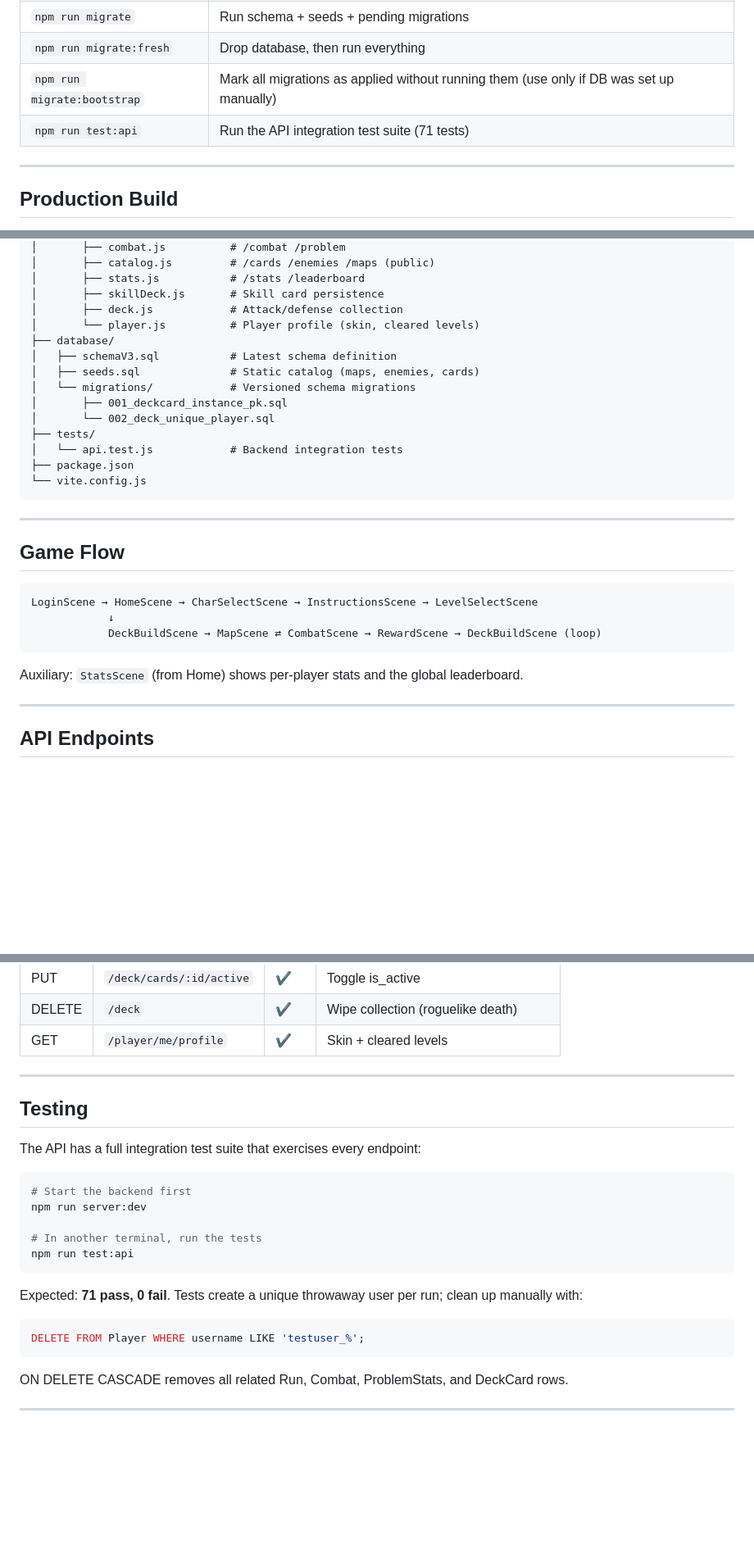
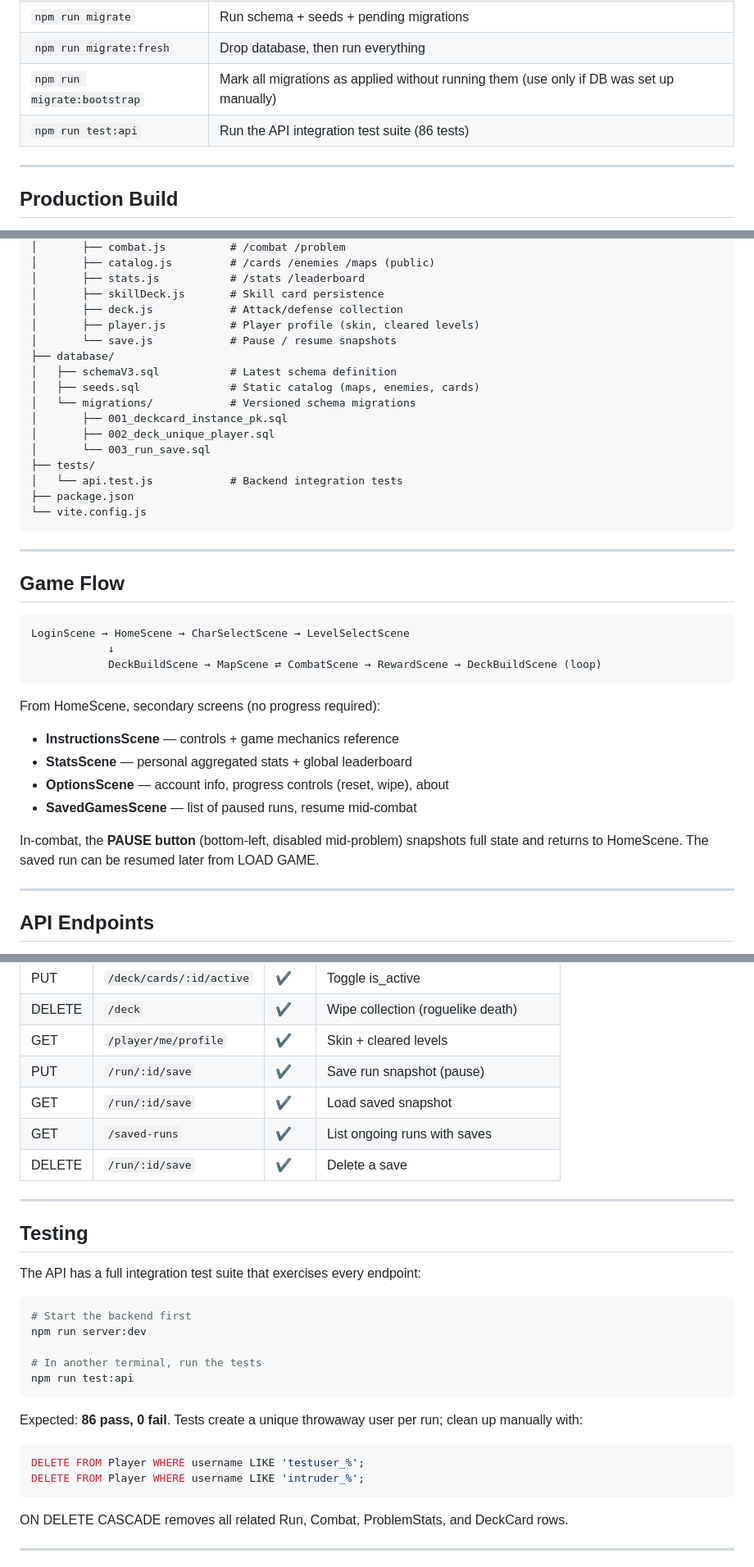
Before and after one commit to marianaaramirez/game-repo, a Markdown page: README.md, 3 parts joined by grey strips. Shown at 82% size. Drawn GitHub-style; blank space fills up the shorter version.

Commit message:
Enhance README.md to reflect updates in API test suite and game scenes, and document pause/resume functionality with saved game management

````diff
--- a/README.md
+++ b/README.md
@@ -154,7 +154,7 @@ You can also click **SKIP (offline)** to play without backend tracking.
 | `npm run migrate` | Run schema + seeds + pending migrations |
 | `npm run migrate:fresh` | Drop database, then run everything |
 | `npm run migrate:bootstrap` | Mark all migrations as applied without running them (use only if DB was set up manually) |
-| `npm run test:api` | Run the API integration test suite (71 tests) |
+| `npm run test:api` | Run the API integration test suite (86 tests) |
 
 ---
 
@@ -210,13 +210,15 @@ game-repo/
 │       ├── stats.js           # /stats /leaderboard
 │       ├── skillDeck.js       # Skill card persistence
 │       ├── deck.js            # Attack/defense collection
-│       └── player.js          # Player profile (skin, cleared levels)
+│       ├── player.js          # Player profile (skin, cleared levels)
+│       └── save.js            # Pause / resume snapshots
 ├── database/
 │   ├── schemaV3.sql           # Latest schema definition
 │   ├── seeds.sql              # Static catalog (maps, enemies, cards)
 │   └── migrations/            # Versioned schema migrations
 │       ├── 001_deckcard_instance_pk.sql
-│       └── 002_deck_unique_player.sql
+│       ├── 002_deck_unique_player.sql
+│       └── 003_run_save.sql
 ├── tests/
 │   └── api.test.js            # Backend integration tests
 ├── package.json
@@ -228,12 +230,19 @@ game-repo/
 ## Game Flow
 
 ```
-LoginScene → HomeScene → CharSelectScene → InstructionsScene → LevelSelectScene
+LoginScene → HomeScene → CharSelectScene → LevelSelectScene
             ↓
             DeckBuildScene → MapScene ⇄ CombatScene → RewardScene → DeckBuildScene (loop)
 ```
 
-Auxiliary: `StatsScene` (from Home) shows per-player stats and the global leaderboard.
+From HomeScene, secondary screens (no progress required):
+
+- **InstructionsScene** — controls + game mechanics reference
+- **StatsScene** — personal aggregated stats + global leaderboard
+- **OptionsScene** — account info, progress controls (reset, wipe), about
+- **SavedGamesScene** — list of paused runs, resume mid-combat
+
+In-combat, the **PAUSE button** (bottom-left, disabled mid-problem) snapshots full state and returns to HomeScene. The saved run can be resumed later from LOAD GAME.
 
 ---
 
@@ -266,6 +275,10 @@ All endpoints are mounted under `/api`. Endpoints marked **AUTH** require an `Au
 | PUT | `/deck/cards/:id/active` | ✔ | Toggle is_active |
 | DELETE | `/deck` | ✔ | Wipe collection (roguelike death) |
 | GET | `/player/me/profile` | ✔ | Skin + cleared levels |
+| PUT | `/run/:id/save` | ✔ | Save run snapshot (pause) |
+| GET | `/run/:id/save` | ✔ | Load saved snapshot |
+| GET | `/saved-runs` | ✔ | List ongoing runs with saves |
+| DELETE | `/run/:id/save` | ✔ | Delete a save |
 
 ---
 
@@ -281,10 +294,11 @@ npm run server:dev
 npm run test:api
 ```
 
-Expected: **71 pass, 0 fail**. Tests create a unique throwaway user per run; clean up manually with:
+Expected: **86 pass, 0 fail**. Tests create a unique throwaway user per run; clean up manually with:
 
 ```sql
 DELETE FROM Player WHERE username LIKE 'testuser_%';
+DELETE FROM Player WHERE username LIKE 'intruder_%';
 ```
 
 ON DELETE CASCADE removes all related Run, Combat, ProblemStats, and DeckCard rows.
````
Also changed, not shown: other parts of README.md (+7 -2 lines).
